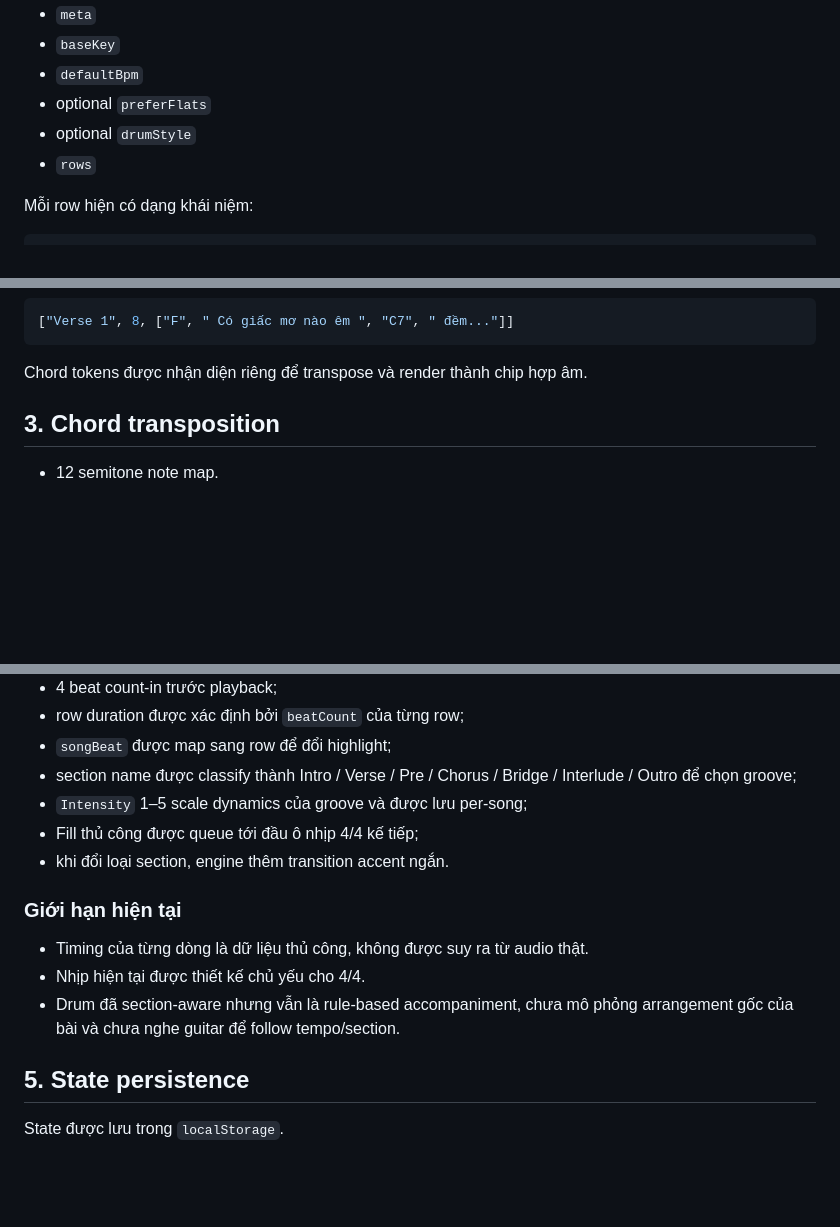
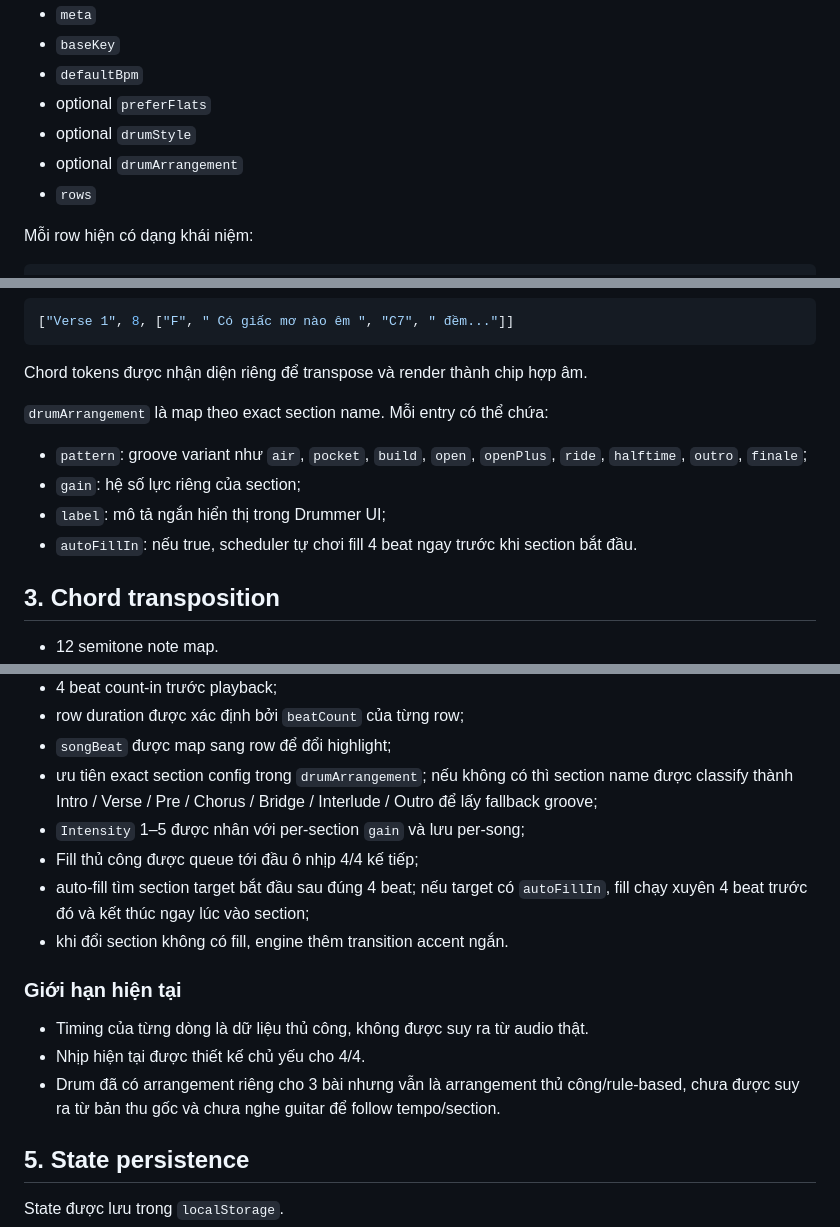
Before and after one commit to giang-nh/guitar-drum, a Markdown page: ARCHITECTURE.md, 3 parts joined by grey strips. Drawn GitHub-style; blank space fills up the shorter version.

Commit message:
Document drumArrangement data and auto-fill scheduler

````diff
--- a/ARCHITECTURE.md
+++ b/ARCHITECTURE.md
@@ -76,6 +76,7 @@ Mỗi bài có các thuộc tính chính:
 - `defaultBpm`
 - optional `preferFlats`
 - optional `drumStyle`
+- optional `drumArrangement`
 - `rows`
 
 Mỗi row hiện có dạng khái niệm:
@@ -95,6 +96,13 @@ Ví dụ:
 ```
 
 Chord tokens được nhận diện riêng để transpose và render thành chip hợp âm.
+
+`drumArrangement` là map theo exact section name. Mỗi entry có thể chứa:
+
+- `pattern`: groove variant như `air`, `pocket`, `build`, `open`, `openPlus`, `ride`, `halftime`, `outro`, `finale`;
+- `gain`: hệ số lực riêng của section;
+- `label`: mô tả ngắn hiển thị trong Drummer UI;
+- `autoFillIn`: nếu true, scheduler tự chơi fill 4 beat ngay trước khi section bắt đầu.
 
 ## 3. Chord transposition
 
@@ -128,16 +136,17 @@ Scheduler:
 - 4 beat count-in trước playback;
 - row duration được xác định bởi `beatCount` của từng row;
 - `songBeat` được map sang row để đổi highlight;
-- section name được classify thành Intro / Verse / Pre / Chorus / Bridge / Interlude / Outro để chọn groove;
-- `Intensity` 1–5 scale dynamics của groove và được lưu per-song;
+- ưu tiên exact section config trong `drumArrangement`; nếu không có thì section name được classify thành Intro / Verse / Pre / Chorus / Bridge / Interlude / Outro để lấy fallback groove;
+- `Intensity` 1–5 được nhân với per-section `gain` và lưu per-song;
 - Fill thủ công được queue tới đầu ô nhịp 4/4 kế tiếp;
-- khi đổi loại section, engine thêm transition accent ngắn.
+- auto-fill tìm section target bắt đầu sau đúng 4 beat; nếu target có `autoFillIn`, fill chạy xuyên 4 beat trước đó và kết thúc ngay lúc vào section;
+- khi đổi section không có fill, engine thêm transition accent ngắn.
 
 ### Giới hạn hiện tại
 
 - Timing của từng dòng là dữ liệu thủ công, không được suy ra từ audio thật.
 - Nhịp hiện tại được thiết kế chủ yếu cho 4/4.
-- Drum đã section-aware nhưng vẫn là rule-based accompaniment, chưa mô phỏng arrangement gốc của bài và chưa nghe guitar để follow tempo/section.
+- Drum đã có arrangement riêng cho 3 bài nhưng vẫn là arrangement thủ công/rule-based, chưa được suy ra từ bản thu gốc và chưa nghe guitar để follow tempo/section.
 
 ## 5. State persistence
 
````
